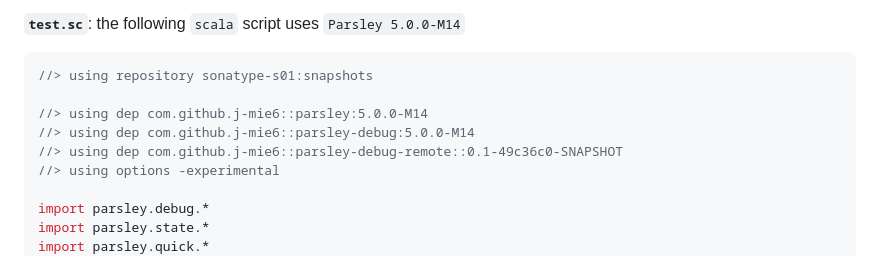
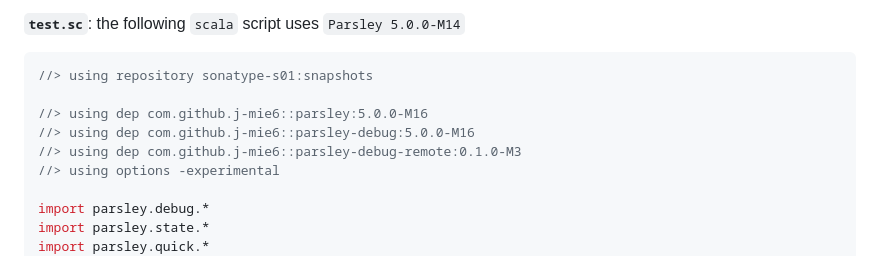
Before and after one commit to j-mie6/parsley-debug-app, a Markdown page: README.md, the part around the change. GitHub-like rendering.

Commit message:
bump versions

````diff
--- a/README.md
+++ b/README.md
@@ -32,9 +32,9 @@ You will first need to [install](#how-do-i-install-it) / [build](#building) the
 ```scala
 //> using repository sonatype-s01:snapshots
 
-//> using dep com.github.j-mie6::parsley:5.0.0-M14
-//> using dep com.github.j-mie6::parsley-debug:5.0.0-M14
-//> using dep com.github.j-mie6::parsley-debug-remote::0.1-49c36c0-SNAPSHOT
+//> using dep com.github.j-mie6::parsley:5.0.0-M16
+//> using dep com.github.j-mie6::parsley-debug:5.0.0-M16
+//> using dep com.github.j-mie6::parsley-debug-remote:0.1.0-M3
 //> using options -experimental
 
 import parsley.debug.*
````
